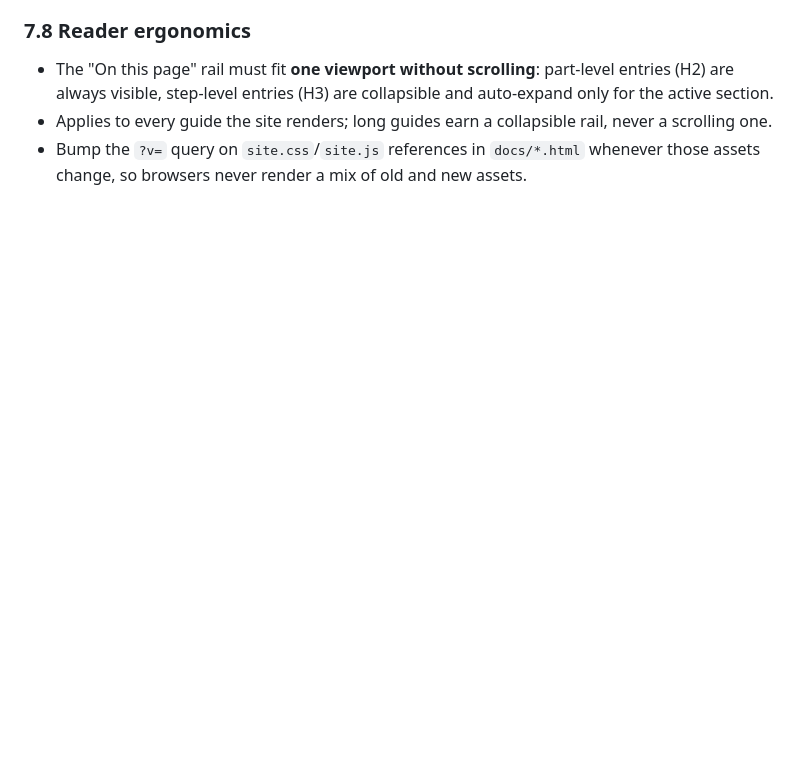
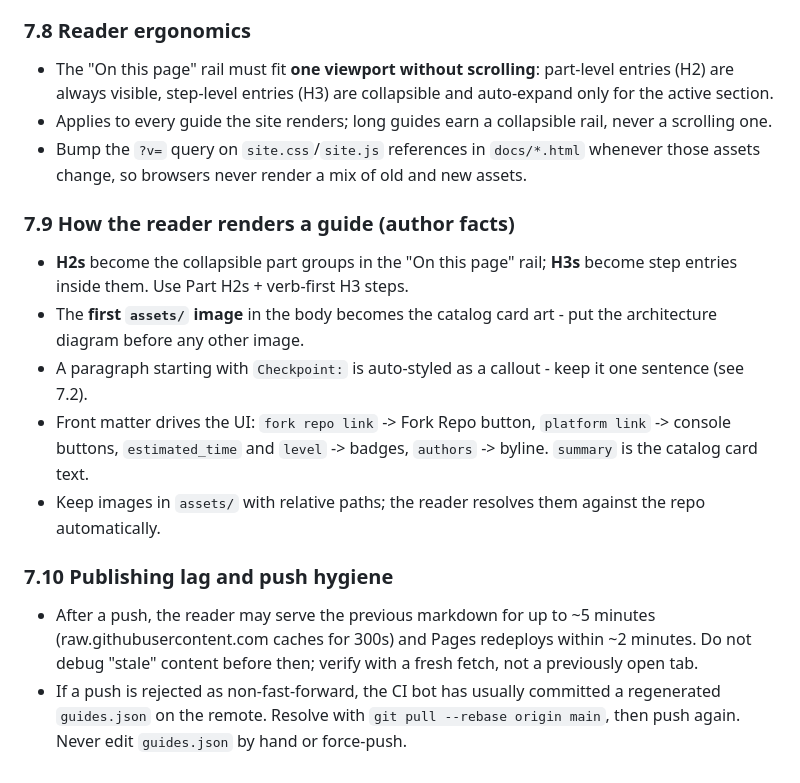
Before and after one commit to vinitshetty/mistral-devguides, a Markdown page: project.md, the part around the change. GitHub-like rendering; blank space fills up the shorter version.

Commit message:
Record reader-rendering conventions and publishing hygiene in project.md

```diff
--- a/project.md
+++ b/project.md
@@ -477,3 +477,28 @@ Metadata: quickstart · Mistral API · Agents · 45 min · en
 - Bump the `?v=` query on `site.css`/`site.js` references in `docs/*.html`
   whenever those assets change, so browsers never render a mix of old and
   new assets.
+
+### 7.9 How the reader renders a guide (author facts)
+
+- **H2s** become the collapsible part groups in the "On this page" rail;
+  **H3s** become step entries inside them. Use Part H2s + verb-first H3 steps.
+- The **first `assets/` image** in the body becomes the catalog card art -
+  put the architecture diagram before any other image.
+- A paragraph starting with `Checkpoint:` is auto-styled as a callout -
+  keep it one sentence (see 7.2).
+- Front matter drives the UI: `fork repo link` -> Fork Repo button,
+  `platform link` -> console buttons, `estimated_time` and `level` ->
+  badges, `authors` -> byline. `summary` is the catalog card text.
+- Keep images in `assets/` with relative paths; the reader resolves them
+  against the repo automatically.
+
+### 7.10 Publishing lag and push hygiene
+
+- After a push, the reader may serve the previous markdown for up to
+  ~5 minutes (raw.githubusercontent.com caches for 300s) and Pages
+  redeploys within ~2 minutes. Do not debug "stale" content before then;
+  verify with a fresh fetch, not a previously open tab.
+- If a push is rejected as non-fast-forward, the CI bot has usually
+  committed a regenerated `guides.json` on the remote. Resolve with
+  `git pull --rebase origin main`, then push again. Never edit
+  `guides.json` by hand or force-push.
```
